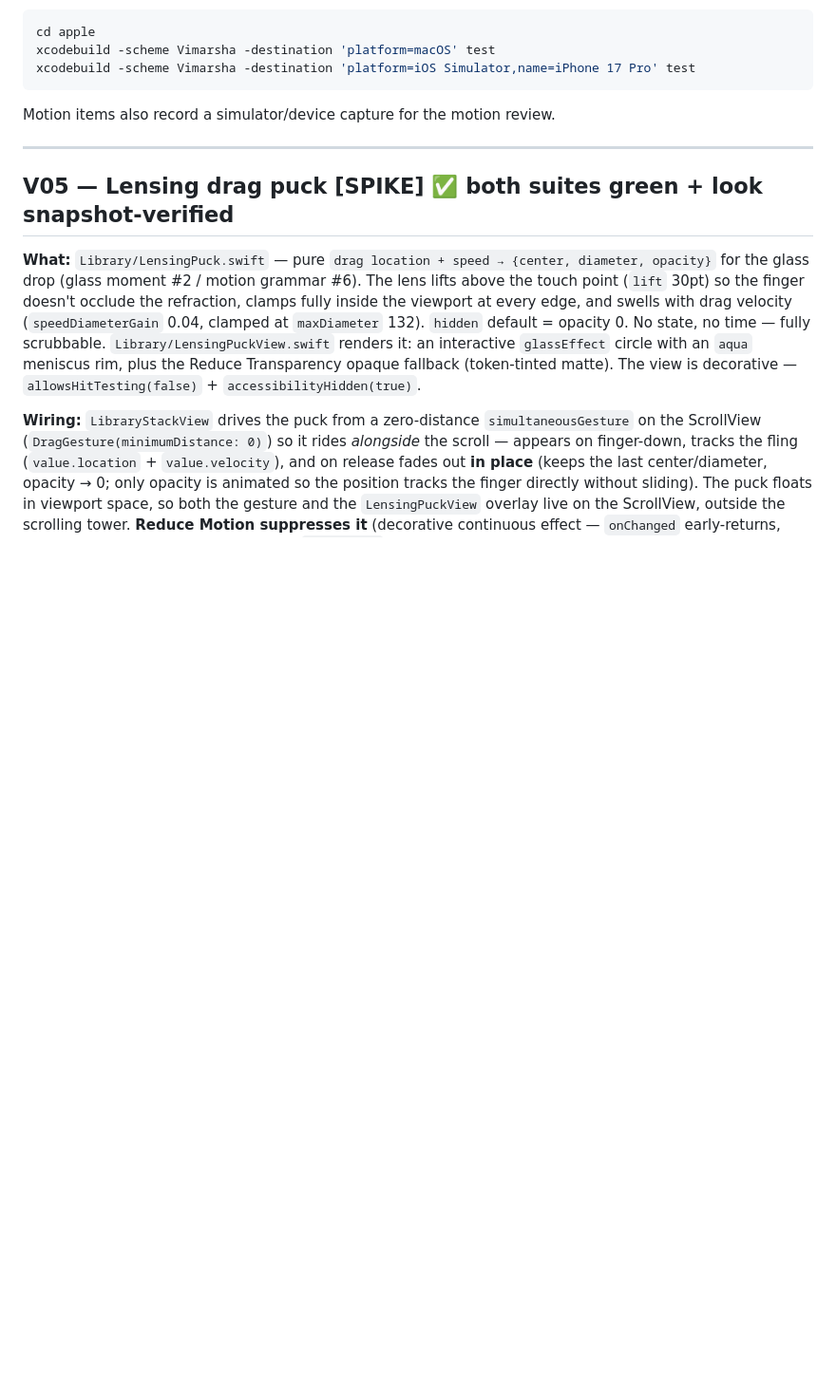
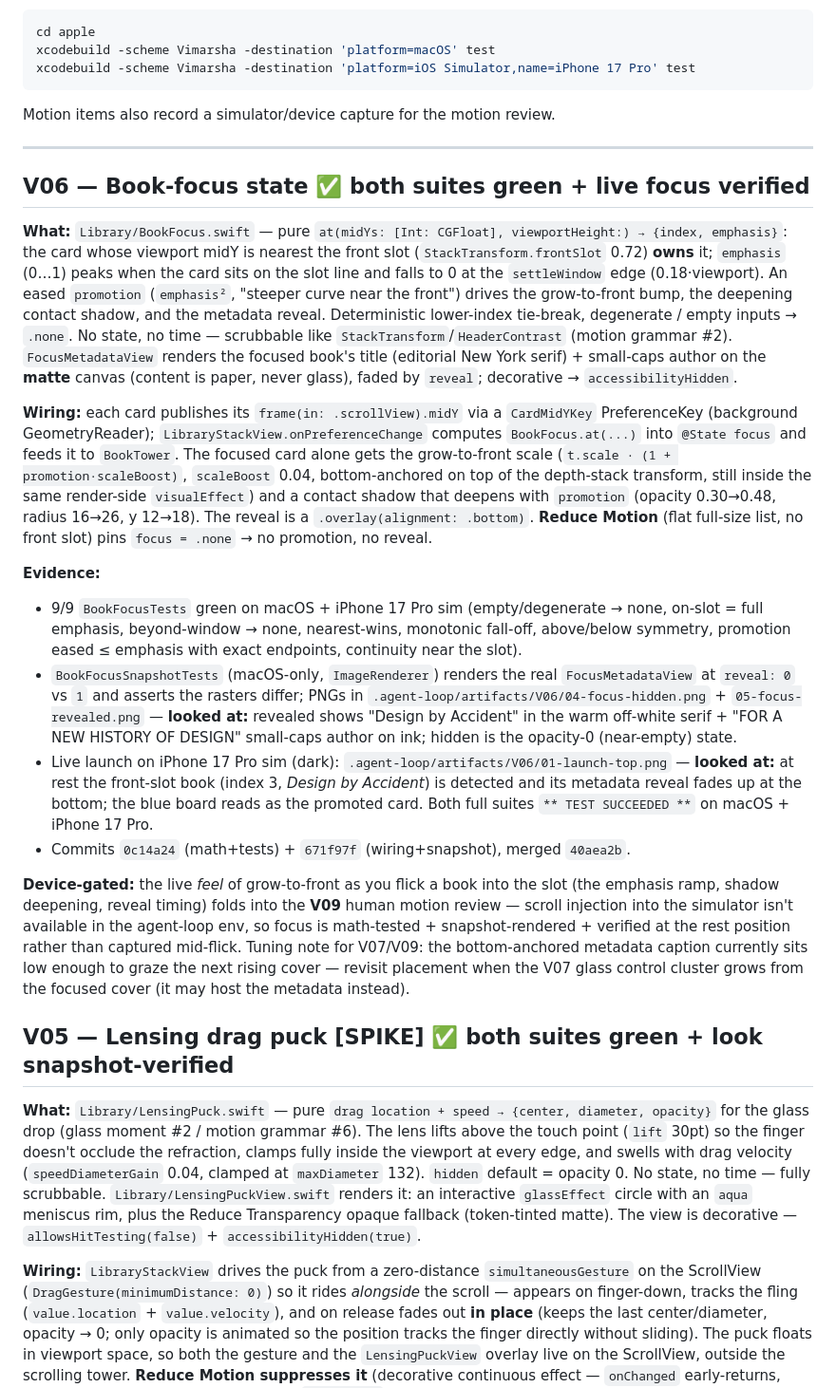
Before and after one commit to priyank-kartar/Vimarsha, a Markdown page: plan/08-engineering/_progress-A.md, the part around the change. Shown at 95% size. GitHub-like rendering; blank space fills up the shorter version.

Commit message:
docs(progress): V06 book-focus state done — roadmap + track-A log
Co-Authored-By: Claude Opus 4.8 <noreply@anthropic.com>

```diff
--- a/plan/08-engineering/_progress-A.md
+++ b/plan/08-engineering/_progress-A.md
@@ -14,6 +14,51 @@ xcodebuild -scheme Vimarsha -destination 'platform=iOS Simulator,name=iPhone 17
 Motion items also record a simulator/device capture for the motion review.
 
 ---
+
+## V06 — Book-focus state ✅ both suites green + live focus verified
+
+**What:** `Library/BookFocus.swift` — pure `at(midYs: [Int: CGFloat], viewportHeight:) →
+{index, emphasis}`: the card whose viewport midY is nearest the front slot
+(`StackTransform.frontSlot` 0.72) **owns** it; `emphasis` (0…1) peaks when the card sits on
+the slot line and falls to 0 at the `settleWindow` edge (0.18·viewport). An eased `promotion`
+(`emphasis²`, "steeper curve near the front") drives the grow-to-front bump, the deepening
+contact shadow, and the metadata reveal. Deterministic lower-index tie-break, degenerate /
+empty inputs → `.none`. No state, no time — scrubbable like `StackTransform`/`HeaderContrast`
+(motion grammar #2). `FocusMetadataView` renders the focused book's title (editorial New York
+serif) + small-caps author on the **matte** canvas (content is paper, never glass), faded by
+`reveal`; decorative → `accessibilityHidden`.
+
+**Wiring:** each card publishes its `frame(in: .scrollView).midY` via a `CardMidYKey`
+PreferenceKey (background GeometryReader); `LibraryStackView.onPreferenceChange` computes
+`BookFocus.at(...)` into `@State focus` and feeds it to `BookTower`. The focused card alone
+gets the grow-to-front scale (`t.scale · (1 + promotion·scaleBoost)`, `scaleBoost` 0.04,
+bottom-anchored on top of the depth-stack transform, still inside the same render-side
+`visualEffect`) and a contact shadow that deepens with `promotion` (opacity 0.30→0.48, radius
+16→26, y 12→18). The reveal is a `.overlay(alignment: .bottom)`. **Reduce Motion** (flat
+full-size list, no front slot) pins `focus = .none` → no promotion, no reveal.
+
+**Evidence:**
+- 9/9 `BookFocusTests` green on macOS + iPhone 17 Pro sim (empty/degenerate → none, on-slot =
+  full emphasis, beyond-window → none, nearest-wins, monotonic fall-off, above/below
+  symmetry, promotion eased ≤ emphasis with exact endpoints, continuity near the slot).
+- `BookFocusSnapshotTests` (macOS-only, `ImageRenderer`) renders the real `FocusMetadataView`
+  at `reveal: 0` vs `1` and asserts the rasters differ; PNGs in
+  `.agent-loop/artifacts/V06/04-focus-hidden.png` + `05-focus-revealed.png` — **looked at:**
+  revealed shows "Design by Accident" in the warm off-white serif + "FOR A NEW HISTORY OF
+  DESIGN" small-caps author on ink; hidden is the opacity-0 (near-empty) state.
+- Live launch on iPhone 17 Pro sim (dark): `.agent-loop/artifacts/V06/01-launch-top.png` —
+  **looked at:** at rest the front-slot book (index 3, *Design by Accident*) is detected and
+  its metadata reveal fades up at the bottom; the blue board reads as the promoted card. Both
+  full suites `** TEST SUCCEEDED **` on macOS + iPhone 17 Pro.
+- Commits `0c14a24` (math+tests) + `671f97f` (wiring+snapshot), merged `40aea2b`.
+
+**Device-gated:** the live *feel* of grow-to-front as you flick a book into the slot (the
+emphasis ramp, shadow deepening, reveal timing) folds into the **V09** human motion review —
+scroll injection into the simulator isn't available in the agent-loop env, so focus is
+math-tested + snapshot-rendered + verified at the rest position rather than captured
+mid-flick. Tuning note for V07/V09: the bottom-anchored metadata caption currently sits low
+enough to graze the next rising cover — revisit placement when the V07 glass control cluster
+grows from the focused cover (it may host the metadata instead).
 
 ## V05 — Lensing drag puck [SPIKE] ✅ both suites green + look snapshot-verified
 
```
Also changed, not shown: plan/08-engineering/build-roadmap.md (+8 -2 lines).
